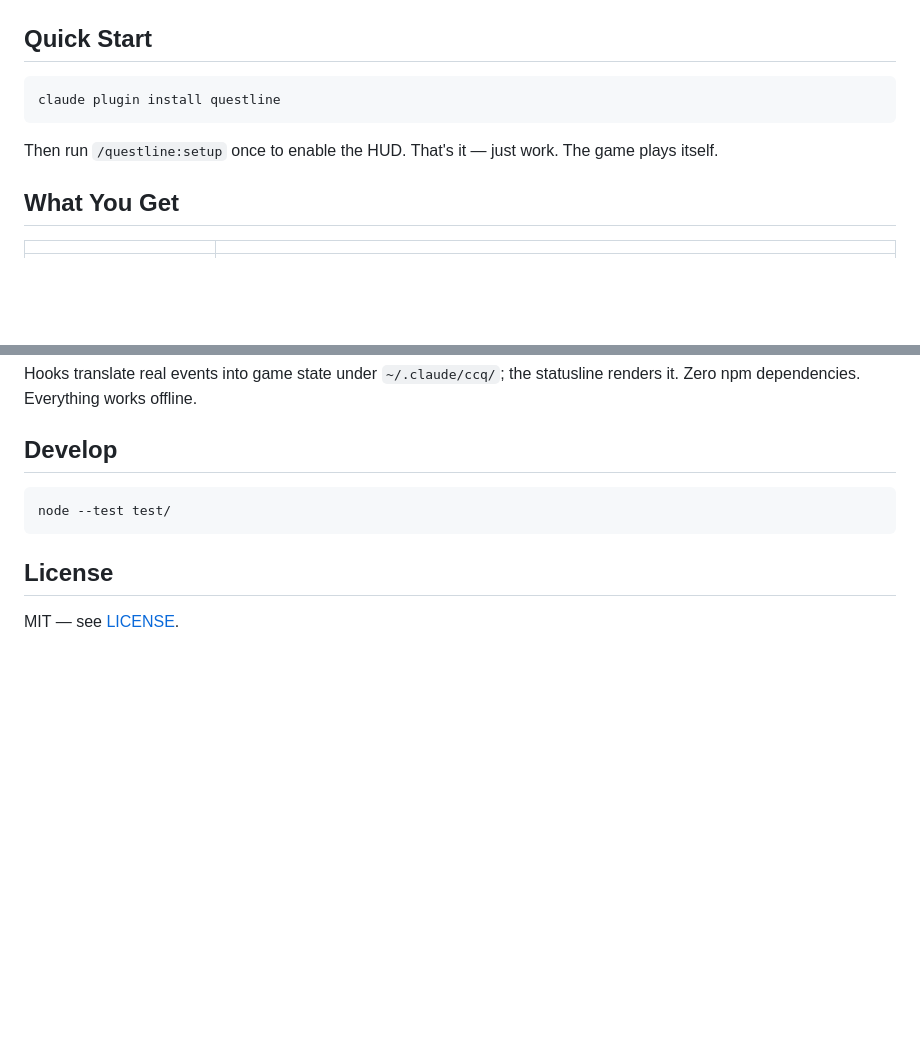
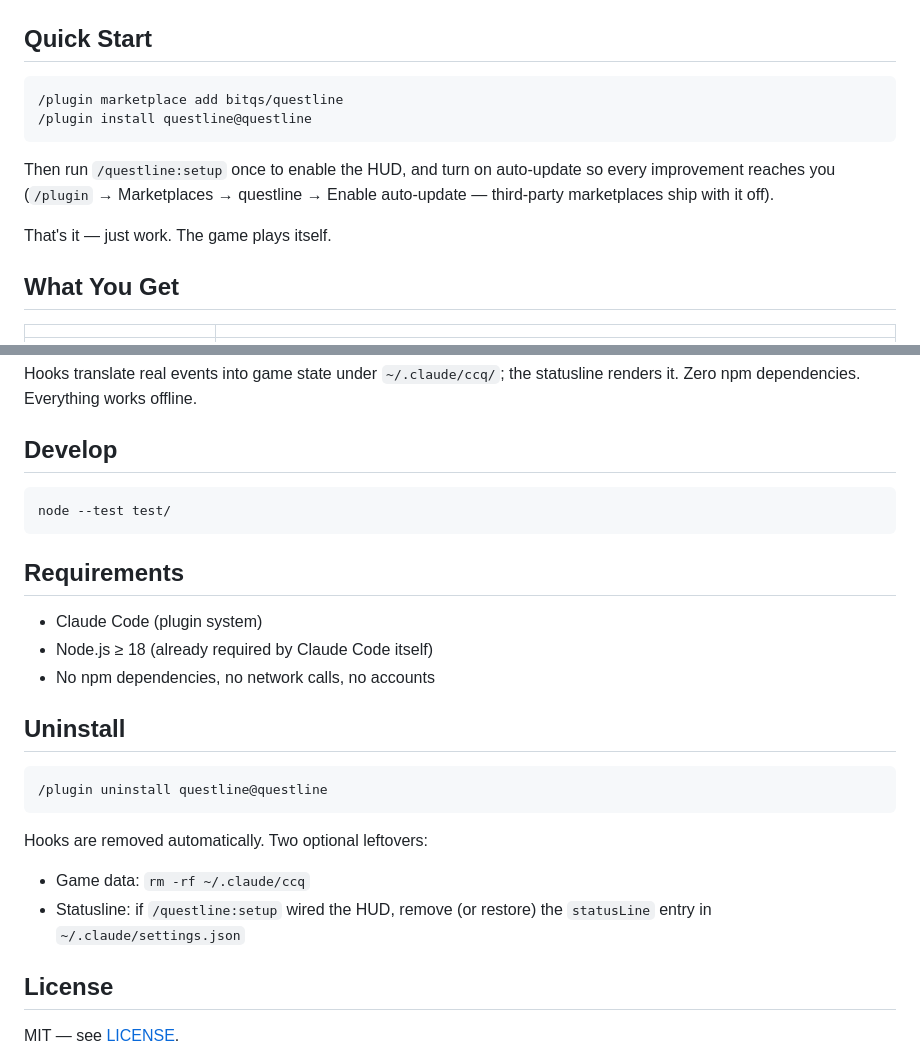
Before and after one commit to bitqs/slime, a Markdown page: README.md, 2 parts joined by grey strips. Rendered like a GitHub page; blank space fills up the shorter version.

Commit message:
docs: real install commands, requirements, uninstall
Co-Authored-By: Claude Sonnet 4.6 <noreply@anthropic.com>

````diff
--- a/README.md
+++ b/README.md
@@ -25,11 +25,16 @@ Questline makes the game visible — a full RPG layer over your real work, with
 
 ## Quick Start
 
-```bash
-claude plugin install questline
+```
+/plugin marketplace add bitqs/questline
+/plugin install questline@questline
 ```
 
-Then run `/questline:setup` once to enable the HUD. That's it — just work. The game plays itself.
+Then run `/questline:setup` once to enable the HUD, and turn on auto-update so every
+improvement reaches you (`/plugin` → Marketplaces → questline → Enable auto-update —
+third-party marketplaces ship with it off).
+
+That's it — just work. The game plays itself.
 
 ## What You Get
 
@@ -100,6 +105,24 @@ Zero npm dependencies. Everything works offline.
 node --test test/
 ```
 
+## Requirements
+
+- Claude Code (plugin system)
+- Node.js ≥ 18 (already required by Claude Code itself)
+- No npm dependencies, no network calls, no accounts
+
+## Uninstall
+
+```
+/plugin uninstall questline@questline
+```
+
+Hooks are removed automatically. Two optional leftovers:
+
+- Game data: `rm -rf ~/.claude/ccq`
+- Statusline: if `/questline:setup` wired the HUD, remove (or restore) the
+  `statusLine` entry in `~/.claude/settings.json`
+
 ## License
 
 MIT — see [LICENSE](LICENSE).
````
